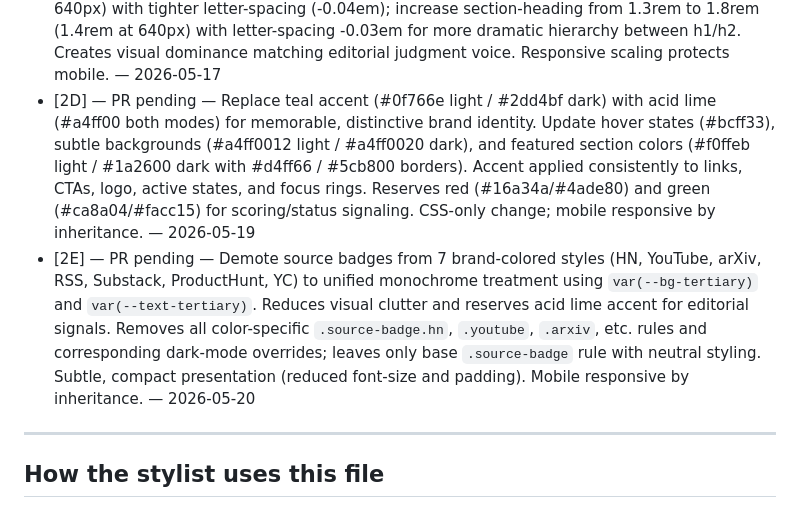
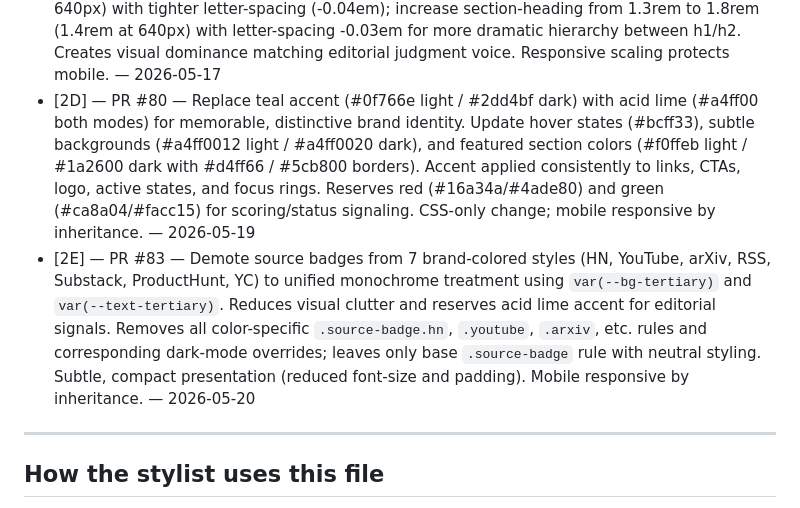
Before and after one commit to delder004/aggregator, a Markdown page: docs/design-roadmap.md, the part around the change. GitHub-like rendering.

Commit message:
Roadmap: Log Phase 2D and 2E completion with actual PR numbers (#86)
Co-authored-by: Claude <noreply@anthropic.com>

```diff
--- a/docs/design-roadmap.md
+++ b/docs/design-roadmap.md
@@ -177,8 +177,8 @@ The agent appends here every time a step ships. Format: `- [step ID] — [PR #N]
 - [2A] — PR #62 — Replace teal gradient hero with flat deep navy (#0a1929) editorial surface for understated, professional aesthetic. CSS-only change to `.hero` rule; no HTML changes. Improves visual hierarchy and reduces visual noise, aligning with Phase 2 visual language refinement. — 2026-05-13
 - [2B] — PR #unknown — Sharpen hero headline from "AI + Accounting News" + supporting text to thesis-style line "AI is rewriting accounting. Track who's shipping, what's being automated, and where firms are hiring." Updated `<h1>` and streamlined `<p>` to source attribution only. Shifts voice from news-focused to impact-focused, signaling editorial judgment. Live on agenticaiccounting.com. — 2026-05-15
 - [2C] — PR #75 — Scale hero h1 from 2.2rem to 3.4rem on desktop (2.8rem at 900px, 2rem at 640px) with tighter letter-spacing (-0.04em); increase section-heading from 1.3rem to 1.8rem (1.4rem at 640px) with letter-spacing -0.03em for more dramatic hierarchy between h1/h2. Creates visual dominance matching editorial judgment voice. Responsive scaling protects mobile. — 2026-05-17
-- [2D] — PR pending — Replace teal accent (#0f766e light / #2dd4bf dark) with acid lime (#a4ff00 both modes) for memorable, distinctive brand identity. Update hover states (#bcff33), subtle backgrounds (#a4ff0012 light / #a4ff0020 dark), and featured section colors (#f0ffeb light / #1a2600 dark with #d4ff66 / #5cb800 borders). Accent applied consistently to links, CTAs, logo, active states, and focus rings. Reserves red (#16a34a/#4ade80) and green (#ca8a04/#facc15) for scoring/status signaling. CSS-only change; mobile responsive by inheritance. — 2026-05-19
-- [2E] — PR pending — Demote source badges from 7 brand-colored styles (HN, YouTube, arXiv, RSS, Substack, ProductHunt, YC) to unified monochrome treatment using `var(--bg-tertiary)` and `var(--text-tertiary)`. Reduces visual clutter and reserves acid lime accent for editorial signals. Removes all color-specific `.source-badge.hn`, `.youtube`, `.arxiv`, etc. rules and corresponding dark-mode overrides; leaves only base `.source-badge` rule with neutral styling. Subtle, compact presentation (reduced font-size and padding). Mobile responsive by inheritance. — 2026-05-20
+- [2D] — PR #80 — Replace teal accent (#0f766e light / #2dd4bf dark) with acid lime (#a4ff00 both modes) for memorable, distinctive brand identity. Update hover states (#bcff33), subtle backgrounds (#a4ff0012 light / #a4ff0020 dark), and featured section colors (#f0ffeb light / #1a2600 dark with #d4ff66 / #5cb800 borders). Accent applied consistently to links, CTAs, logo, active states, and focus rings. Reserves red (#16a34a/#4ade80) and green (#ca8a04/#facc15) for scoring/status signaling. CSS-only change; mobile responsive by inheritance. — 2026-05-19
+- [2E] — PR #83 — Demote source badges from 7 brand-colored styles (HN, YouTube, arXiv, RSS, Substack, ProductHunt, YC) to unified monochrome treatment using `var(--bg-tertiary)` and `var(--text-tertiary)`. Reduces visual clutter and reserves acid lime accent for editorial signals. Removes all color-specific `.source-badge.hn`, `.youtube`, `.arxiv`, etc. rules and corresponding dark-mode overrides; leaves only base `.source-badge` rule with neutral styling. Subtle, compact presentation (reduced font-size and padding). Mobile responsive by inheritance. — 2026-05-20
 
 ---
 
```
